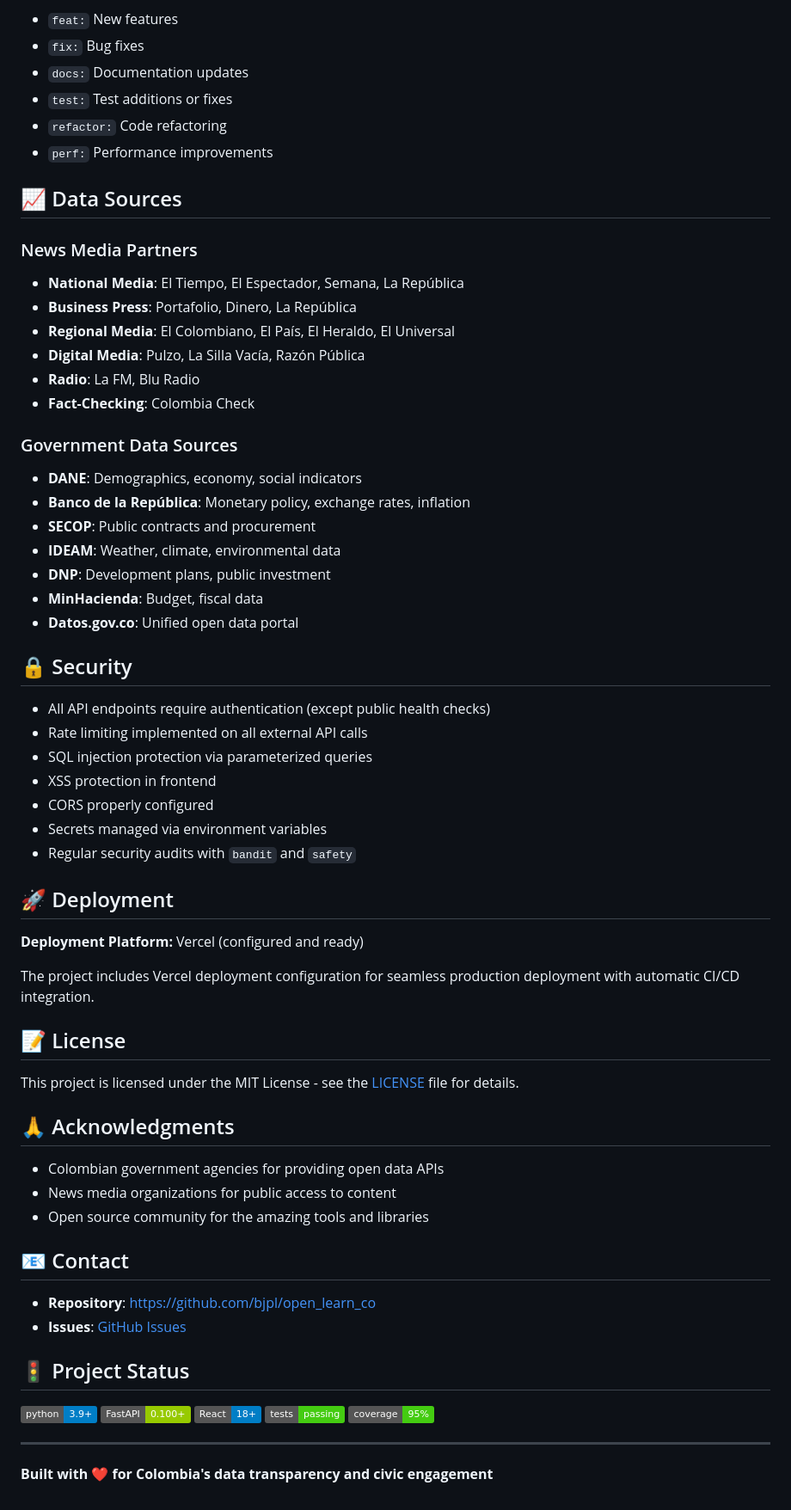
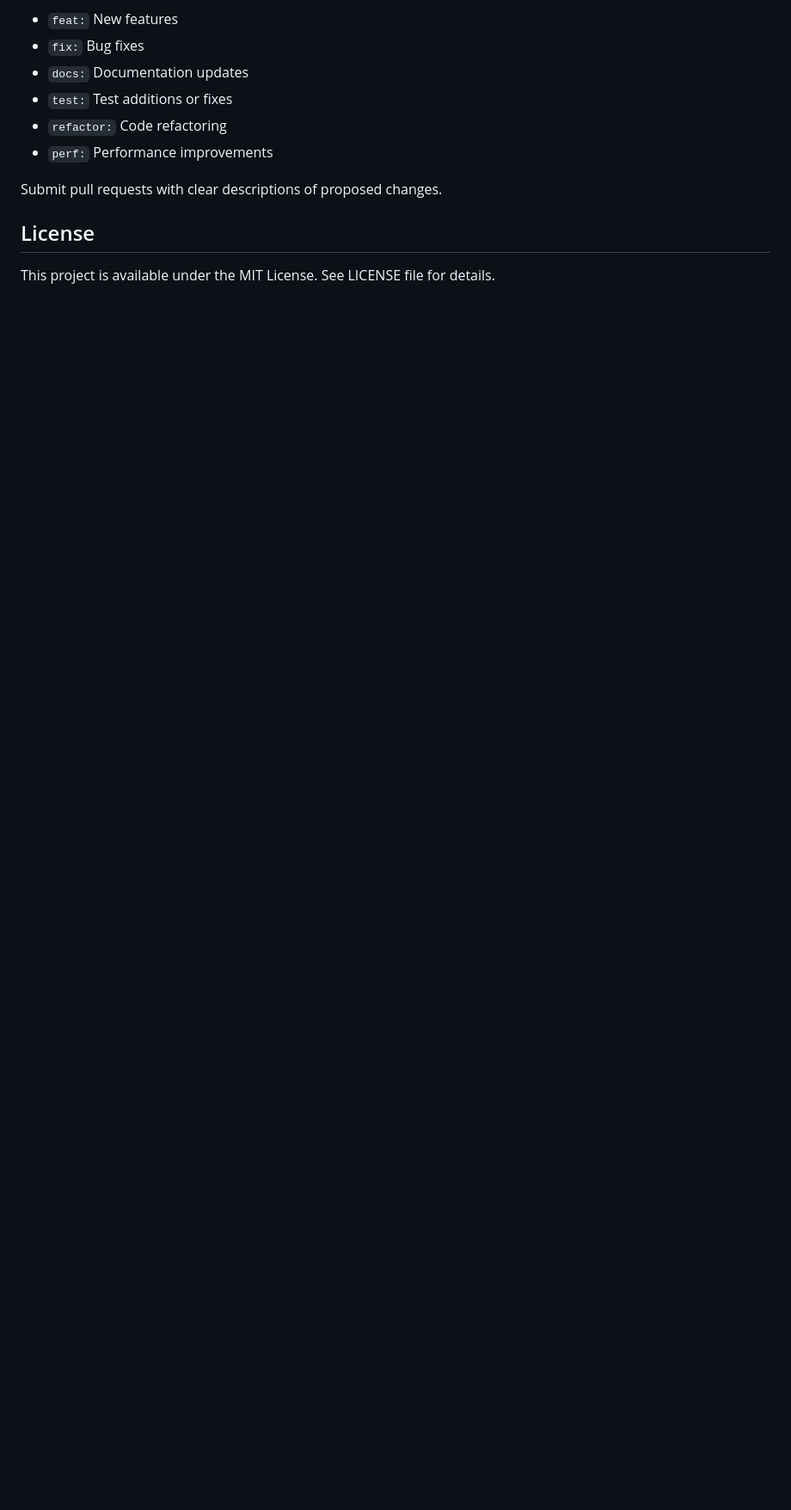
Before and after one commit to bjpl/open_learn_co, a Markdown page: README.md, the part around one of its changes. Shown at 86% size. GitHub-like rendering; badges without logos; blank space fills up the shorter version.

```diff
--- a/README.md
+++ b/README.md
@@ -219,64 +227,8 @@ We use conventional commits:
 - `refactor:` Code refactoring
 - `perf:` Performance improvements
 
-## 📈 Data Sources
+Submit pull requests with clear descriptions of proposed changes.
 
-### News Media Partners
-- **National Media**: El Tiempo, El Espectador, Semana, La República
-- **Business Press**: Portafolio, Dinero, La República
-- **Regional Media**: El Colombiano, El País, El Heraldo, El Universal
-- **Digital Media**: Pulzo, La Silla Vacía, Razón Pública
-- **Radio**: La FM, Blu Radio
-- **Fact-Checking**: Colombia Check
+## License
 
-### Government Data Sources
-- **DANE**: Demographics, economy, social indicators
-- **Banco de la República**: Monetary policy, exchange rates, inflation
-- **SECOP**: Public contracts and procurement
-- **IDEAM**: Weather, climate, environmental data
-- **DNP**: Development plans, public investment
-- **MinHacienda**: Budget, fiscal data
-- **Datos.gov.co**: Unified open data portal
-
-## 🔒 Security
-
-- All API endpoints require authentication (except public health checks)
-- Rate limiting implemented on all external API calls
-- SQL injection protection via parameterized queries
-- XSS protection in frontend
-- CORS properly configured
-- Secrets managed via environment variables
-- Regular security audits with `bandit` and `safety`
-
-## 🚀 Deployment
-
-**Deployment Platform:** Vercel (configured and ready)
-
-The project includes Vercel deployment configuration for seamless production deployment with automatic CI/CD integration.
-
-## 📝 License
-
-This project is licensed under the MIT License - see the [LICENSE](LICENSE) file for details.
-
-## 🙏 Acknowledgments
-
-- Colombian government agencies for providing open data APIs
-- News media organizations for public access to content
-- Open source community for the amazing tools and libraries
-
-## 📧 Contact
-
-- **Repository**: [https://github.com/bjpl/open_learn_co](https://github.com/bjpl/open_learn_co)
-- **Issues**: [GitHub Issues](https://github.com/bjpl/open_learn_co/issues)
-
-## 🚦 Project Status
-
-![Python](https://img.shields.io/badge/python-3.9+-blue.svg)
-![FastAPI](https://img.shields.io/badge/FastAPI-0.100+-green.svg)
-![React](https://img.shields.io/badge/React-18+-blue.svg)
-![Tests](https://img.shields.io/badge/tests-passing-brightgreen.svg)
-![Coverage](https://img.shields.io/badge/coverage-95%25-brightgreen.svg)
-
----
-
-**Built with ❤️ for Colombia's data transparency and civic engagement**
+This project is available under the MIT License. See LICENSE file for details.
```
Also changed, not shown: other parts of README.md (+111 -103 lines).
